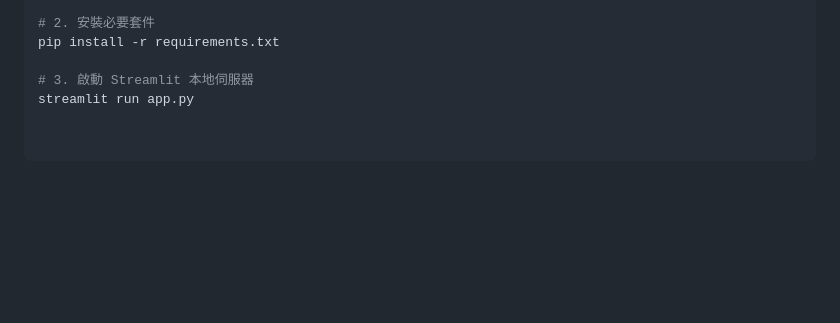
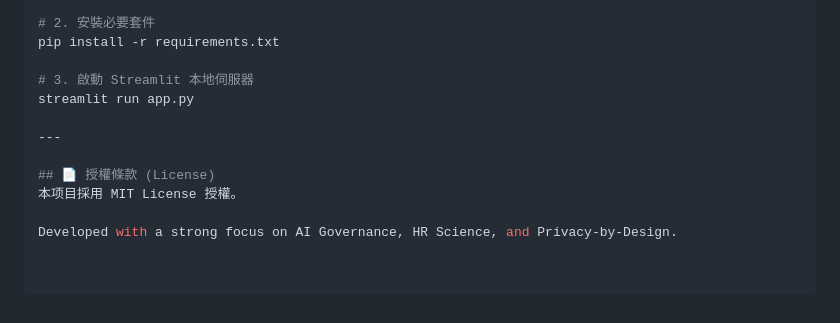
Before and after one commit to jackylawck/TalentScout, a Markdown page: README.md, the part around the change. GitHub-like rendering; blank space fills up the shorter version.

Commit message:
Update README with license and project focus
Add license section and project focus details to README.

```diff
--- a/README.md
+++ b/README.md
@@ -70,3 +70,10 @@ pip install -r requirements.txt
 
 # 3. 啟動 Streamlit 本地伺服器
 streamlit run app.py
+
+---
+
+## 📄 授權條款 (License)
+本项目採用 MIT License 授權。
+
+Developed with a strong focus on AI Governance, HR Science, and Privacy-by-Design.
```
